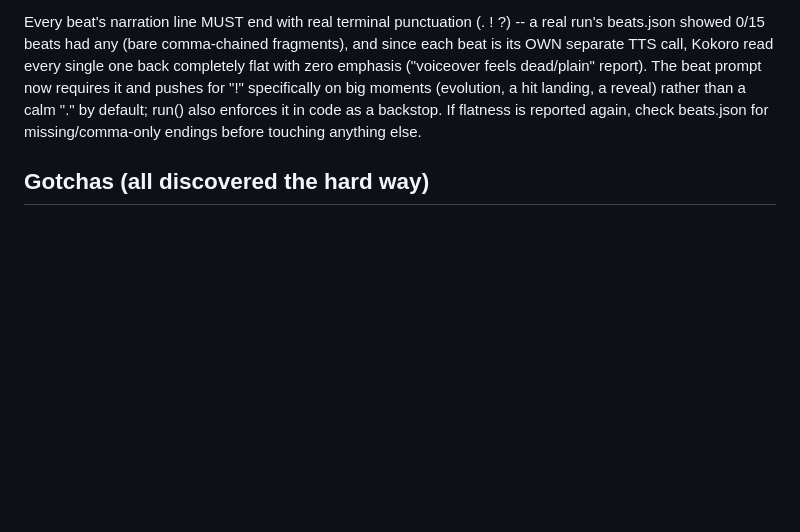
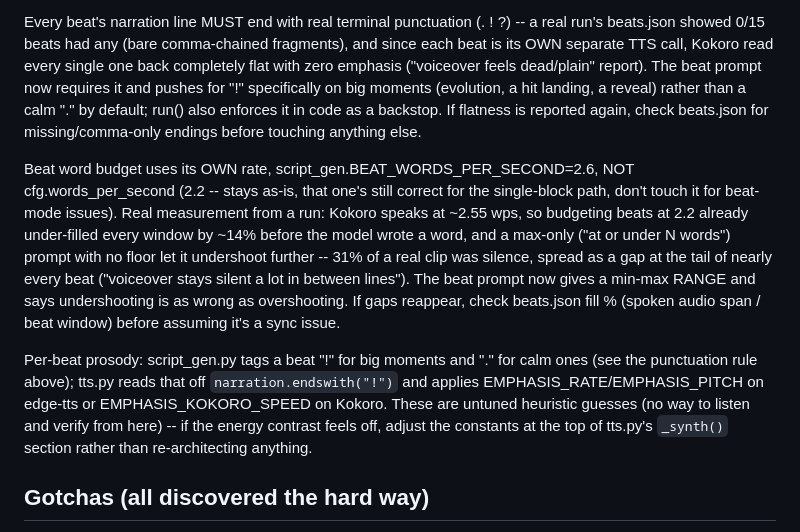
Before and after one commit to Arnavkanwar14/shortsmaker, a Markdown page: CLAUDE.md, the part around the change. Rendered like a GitHub page; blank space fills up the shorter version.

Commit message:
Document the silent-gaps and prosody fixes

```diff
--- a/CLAUDE.md
+++ b/CLAUDE.md
@@ -91,6 +91,26 @@ a hit landing, a reveal) rather than a calm "." by default; run() also
 enforces it in code as a backstop. If flatness is reported again, check
 beats.json for missing/comma-only endings before touching anything else.
 
+Beat word budget uses its OWN rate, script_gen.BEAT_WORDS_PER_SECOND=2.6,
+NOT cfg.words_per_second (2.2 -- stays as-is, that one's still correct
+for the single-block path, don't touch it for beat-mode issues). Real
+measurement from a run: Kokoro speaks at ~2.55 wps, so budgeting beats at
+2.2 already under-filled every window by ~14% before the model wrote a
+word, and a max-only ("at or under N words") prompt with no floor let it
+undershoot further -- 31% of a real clip was silence, spread as a gap at
+the tail of nearly every beat ("voiceover stays silent a lot in between
+lines"). The beat prompt now gives a min-max RANGE and says undershooting
+is as wrong as overshooting. If gaps reappear, check beats.json fill %
+(spoken audio span / beat window) before assuming it's a sync issue.
+
+Per-beat prosody: script_gen.py tags a beat "!" for big moments and "."
+for calm ones (see the punctuation rule above); tts.py reads that off
+`narration.endswith("!")` and applies EMPHASIS_RATE/EMPHASIS_PITCH on
+edge-tts or EMPHASIS_KOKORO_SPEED on Kokoro. These are untuned heuristic
+guesses (no way to listen and verify from here) -- if the energy contrast
+feels off, adjust the constants at the top of tts.py's `_synth()` section
+rather than re-architecting anything.
+
 ## Gotchas (all discovered the hard way)
 - HF serverless Inference API no longer hosts TTS (routes to PAID partner
   providers) -- abandoned in favor of Kokoro-82M running locally via the
```
